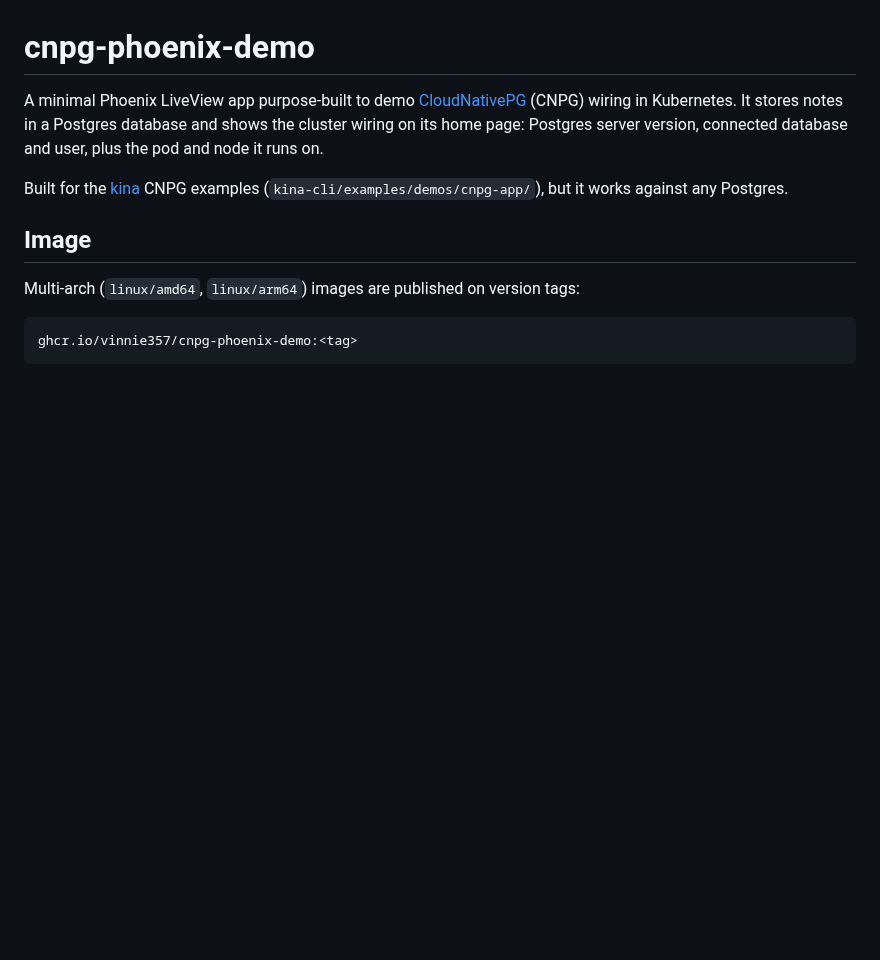
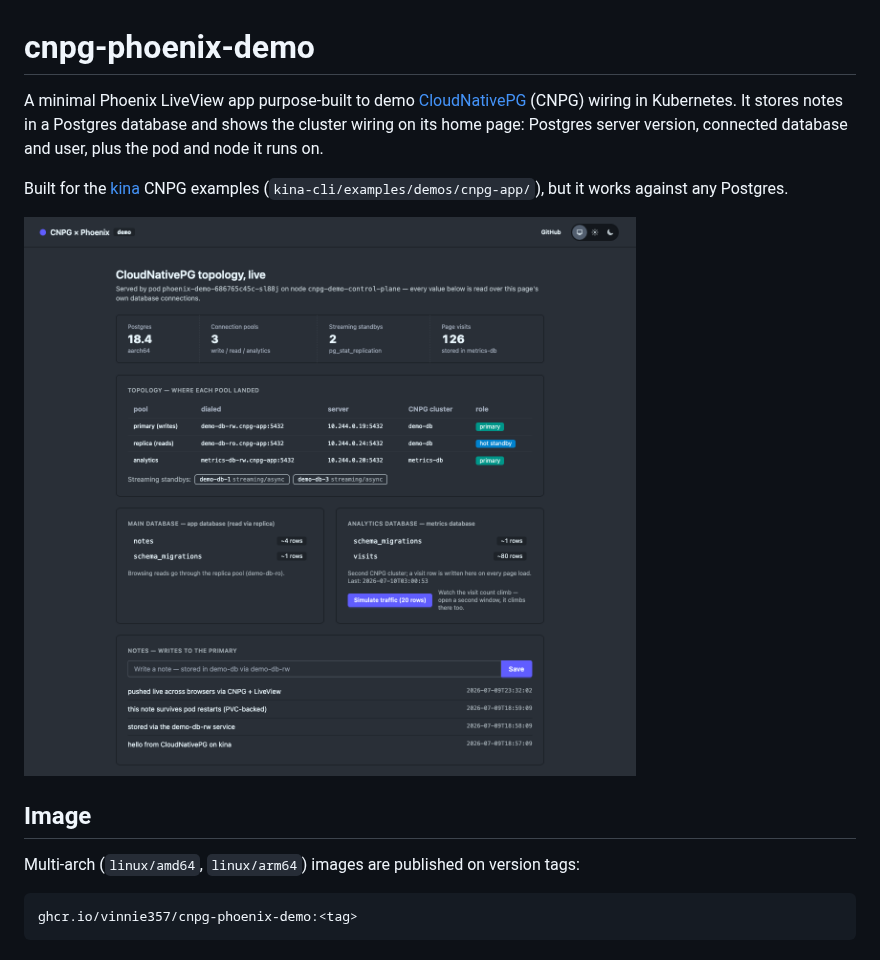
Before and after one commit to vinnie357/cnpg-phoenix-demo, a Markdown page: README.md, the part around the change. Rendered like a GitHub page; pictures changed too: docs/screenshot.png (added); blank space fills up the shorter version.

Commit message:
docs: add dark-mode dashboard screenshot to README

```diff
--- a/README.md
+++ b/README.md
@@ -7,6 +7,8 @@ user, plus the pod and node it runs on.
 
 Built for the [kina](https://github.com/vinnie357/kina) CNPG examples
 (`kina-cli/examples/demos/cnpg-app/`), but it works against any Postgres.
+
+![Dashboard: topology across an HA CNPG cluster and a second analytics cluster, with live-updating visits and notes](docs/screenshot.png)
 
 ## Image
 
```
